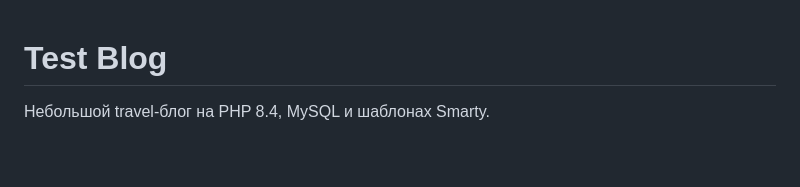
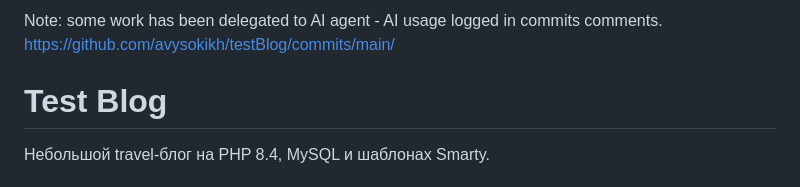
Before and after one commit to avysokikh/testBlog, a Markdown page: README.md, the part around the change. Drawn GitHub-style; blank space fills up the shorter version.

```diff
--- a/README.md
+++ b/README.md
@@ -1,3 +1,6 @@
+Note: some work has been delegated to AI agent - AI usage logged in commits comments.
+https://github.com/avysokikh/testBlog/commits/main/
+
 # Test Blog
 
 Небольшой travel-блог на PHP 8.4, MySQL и шаблонах Smarty.
```
